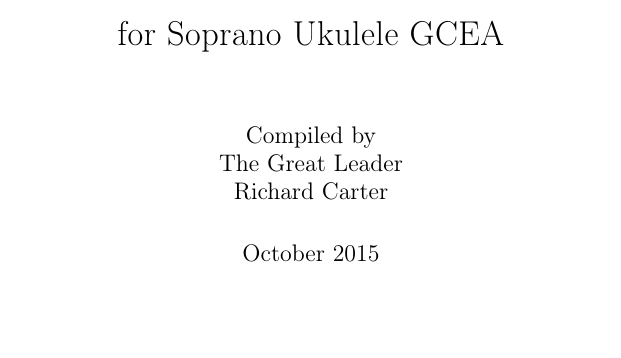
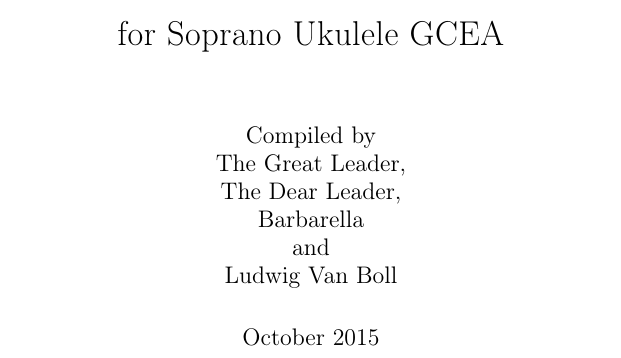
Before and after one commit to joejcollins/steve-zodiac, a LaTeX book (Songbook00/00Songbook00.tex): part of page 1 of 186, cut so that both start at the same text, the shorter picture padded with empty space. Compiled offline with pdfLaTeX.

Commit message:
compilers

```diff
--- a/Songbook00/00Songbook00.tex
+++ b/Songbook00/00Songbook00.tex
@@ -12,8 +12,9 @@
     \ifChordBk {for \ukuleleSize} \fi
     }
   {Compiled by\\
-    The Great Leader\\
-    Richard Carter}
+    The Great Leader,\\
+    The Dear Leader,\\
+    Barbarella\\ and\\ Ludwig Van Boll}
 
 \ifChordBk
   \fancyhead[R,L]{}
```
